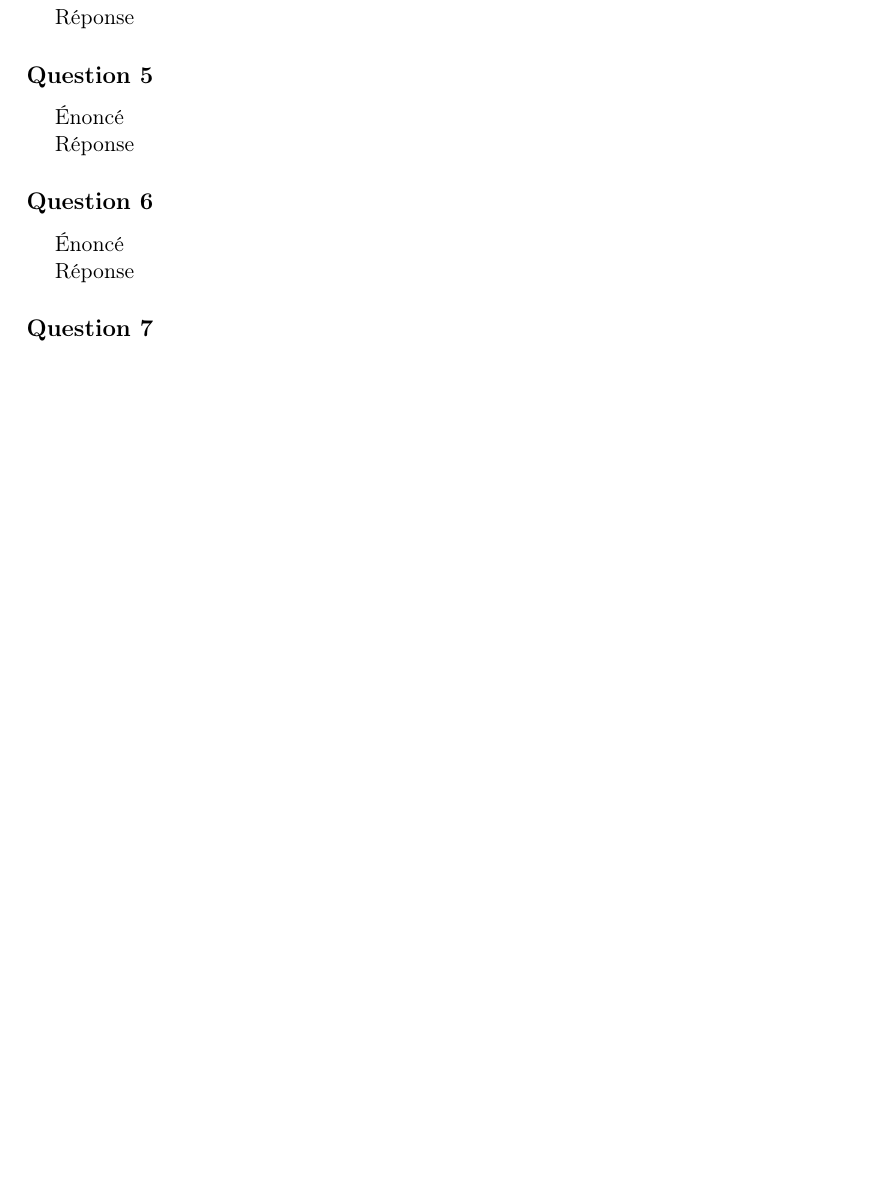
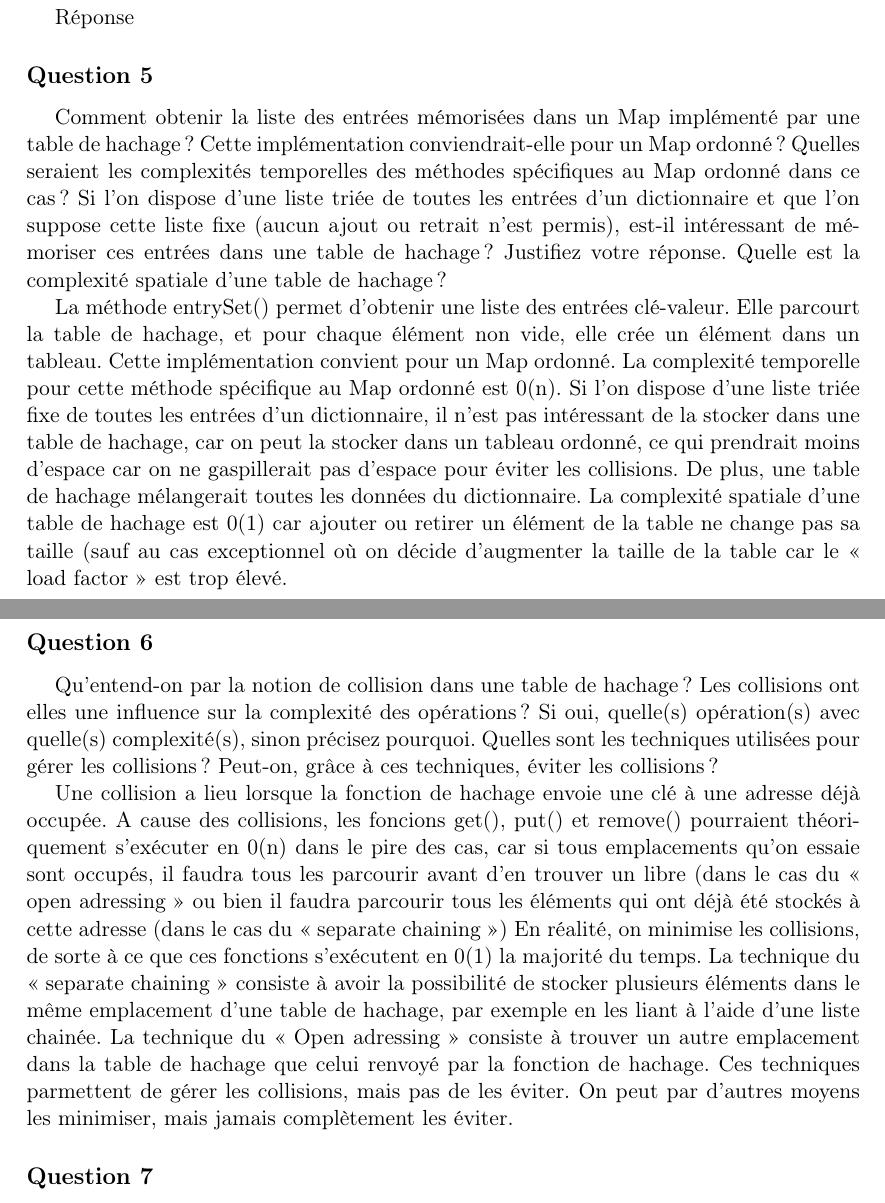
Before and after one commit to lsinf1121-groupe3-2/mission3, a LaTeX document (Rapport_intermédiaire/Rapp.tex, which reads Rapport_intermédiaire/question5.tex, Rapport_intermédiaire/question6.tex): part of page 2 of 3 before the commit and two parts of pages 2 and 3 of 3 after it, the two joined at a grey line, cut so that both start at the same text, the shorter picture padded with empty space. Compiled offline with pdfLaTeX.

Commit message:
q5 q6
(ça compils pas chez moi)

```diff
--- a/Rapport_intermédiaire/question5.tex
+++ b/Rapport_intermédiaire/question5.tex
@@ -1,5 +1,5 @@
 %%Énoncé
-Énoncé
+Comment obtenir la liste des entrées mémorisées dans un Map implémenté par une table de hachage ? Cette implémentation conviendrait-elle pour un Map ordonné ? Quelles seraient les complexités temporelles des méthodes spécifiques au Map ordonné dans ce cas ? Si l’on dispose d’une liste triée de toutes les entrées d’un dictionnaire et que l’on suppose cette liste fixe (aucun ajout ou retrait n’est permis), est-il intéressant de mémoriser ces entrées dans une table de hachage ? Justifiez votre réponse. Quelle est la complexité spatiale d’une table de hachage ?
 
 %%Réponse
-Réponse
+La méthode entrySet() permet d’obtenir une liste des entrées clé-valeur. Elle parcourt la table de hachage, et pour chaque élément non vide, elle crée un élément dans un tableau. Cette implémentation convient pour un Map ordonné. La complexité temporelle pour cette méthode spécifique au Map ordonné est 0(n). Si l’on dispose d’une liste triée fixe de toutes les entrées d’un dictionnaire, il n’est pas intéressant de la stocker dans une table de hachage, car on peut la stocker dans un tableau ordonné, ce qui prendrait moins d’espace car on ne gaspillerait pas d’espace pour éviter les collisions. De plus, une table de hachage mélangerait toutes les données du dictionnaire. La complexité spatiale d’une table de hachage est 0(1) car ajouter ou retirer un élément de la table ne change pas sa taille (sauf au cas exceptionnel où on décide d’augmenter la taille de la table car le « load factor » est trop élevé.
--- a/Rapport_intermédiaire/question6.tex
+++ b/Rapport_intermédiaire/question6.tex
@@ -1,5 +1,5 @@
 %%Énoncé
-Énoncé
+Qu’entend-on par la notion de collision dans une table de hachage ? Les collisions ont elles une influence sur la complexité des opérations ? Si oui, quelle(s) opération(s) avec quelle(s) complexité(s), sinon précisez pourquoi. Quelles sont les techniques utilisées pour gérer les collisions ? Peut-on, grâce à ces techniques, éviter les collisions ?
 
 %%Réponse
-Réponse
+Une collision a lieu lorsque la fonction de hachage envoie une clé à une adresse déjà occupée. A cause des collisions, les foncions get(), put() et remove() pourraient théoriquement s’exécuter en 0(n) dans le pire des cas, car si tous emplacements qu’on essaie sont occupés, il faudra tous les parcourir avant d’en trouver un libre (dans le cas du « open adressing » ou bien il faudra parcourir tous les éléments qui ont déjà été stockés à cette adresse (dans le cas du « separate chaining ») En réalité, on minimise les collisions, de sorte à ce que ces fonctions s’exécutent en 0(1) la majorité du temps. La technique du « separate chaining » consiste à avoir la possibilité de stocker plusieurs éléments dans le même emplacement d’une table de hachage, par exemple en les liant à l’aide d’une liste chainée. La technique du « Open adressing » consiste à trouver un autre emplacement dans la table de hachage que celui renvoyé par la fonction de hachage. Ces techniques parmettent de gérer les collisions, mais pas de les éviter. On peut par d’autres moyens les minimiser, mais jamais complètement les éviter.
```
Also changed, not shown: Rapport_intermédiaire/Rapp.pdf, 1 other file.
